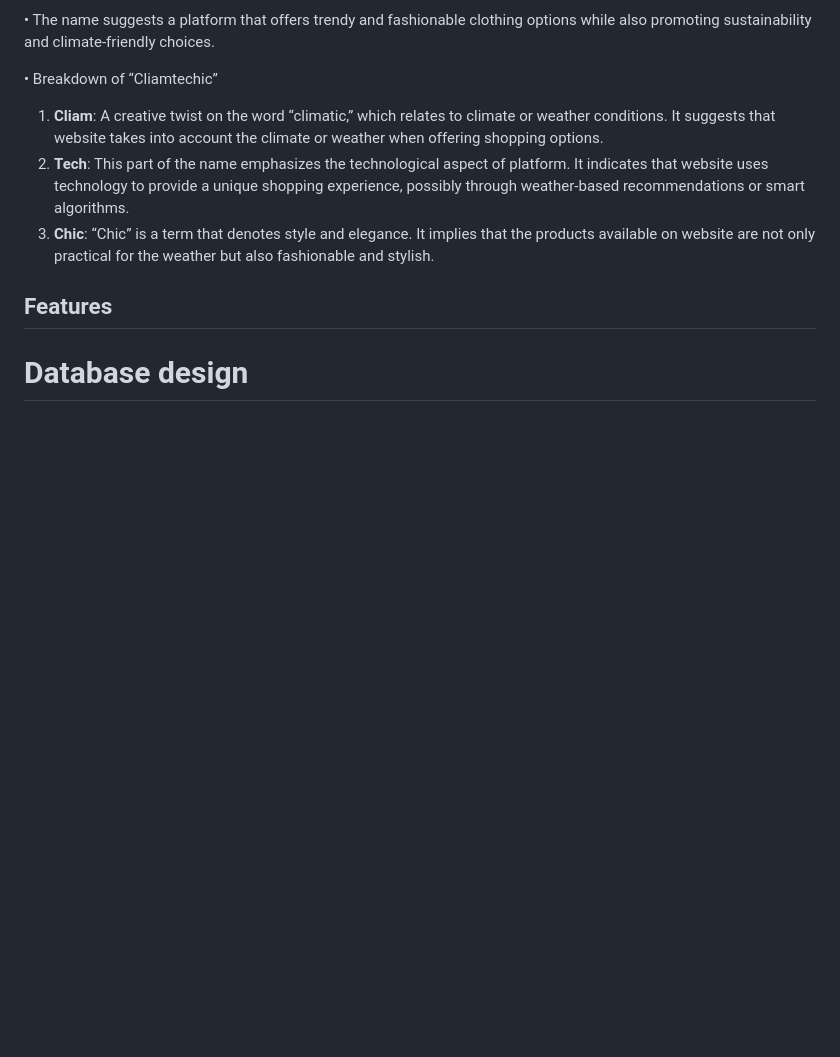
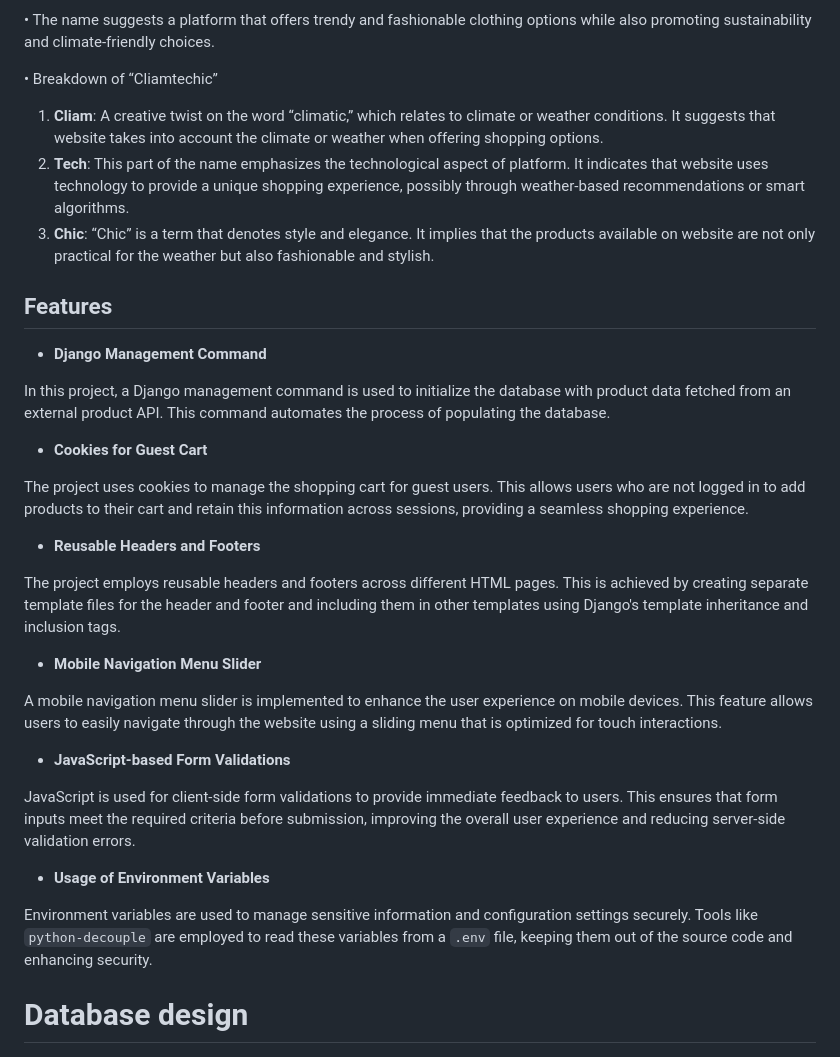
Before and after one commit to Irenetitor/climatechic-project, a Markdown page: README.md, the part around the change. Rendered like a GitHub page; blank space fills up the shorter version.

```diff
--- a/README.md
+++ b/README.md
@@ -31,7 +31,29 @@
 
 ## Features
 
+- **Django Management Command**
 
+In this project, a Django management command is used to initialize the database with product data fetched from an external product API. This command automates the process of populating the database.
+
+- **Cookies for Guest Cart**
+
+The project uses cookies to manage the shopping cart for guest users. This allows users who are not logged in to add products to their cart and retain this information across sessions, providing a seamless shopping experience.
+
+- **Reusable Headers and Footers**
+
+The project employs reusable headers and footers across different HTML pages. This is achieved by creating separate template files for the header and footer and including them in other templates using Django's template inheritance and inclusion tags.
+
+- **Mobile Navigation Menu Slider**
+
+A mobile navigation menu slider is implemented to enhance the user experience on mobile devices. This feature allows users to easily navigate through the website using a sliding menu that is optimized for touch interactions.
+
+- **JavaScript-based Form Validations**
+
+JavaScript is used for client-side form validations to provide immediate feedback to users. This ensures that form inputs meet the required criteria before submission, improving the overall user experience and reducing server-side validation errors.
+
+- **Usage of Environment Variables**
+
+Environment variables are used to manage sensitive information and configuration settings securely. Tools like `python-decouple` are employed to read these variables from a `.env` file, keeping them out of the source code and enhancing security.
 
 # Database design
 <img src="docs/img.png" alt="img" width="700" height="auto">
```
